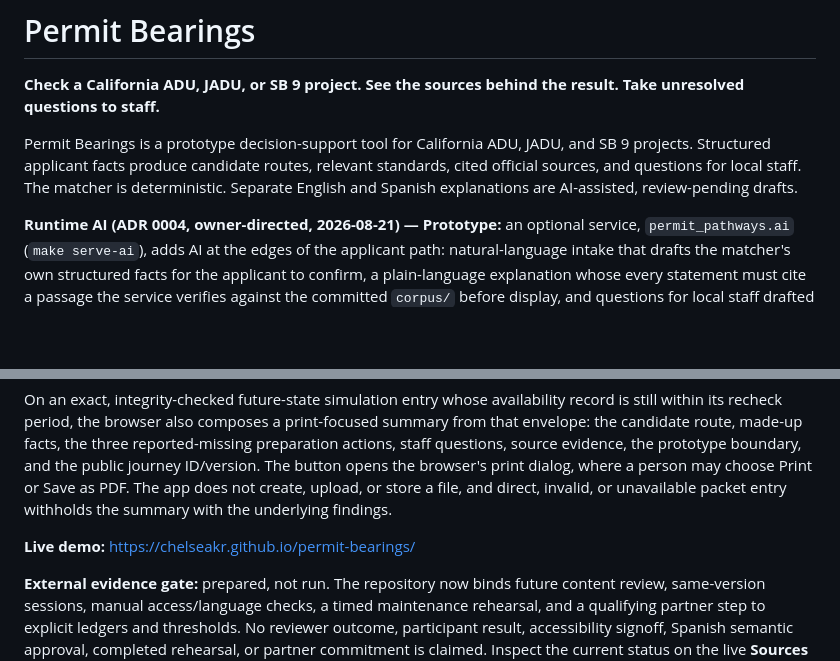
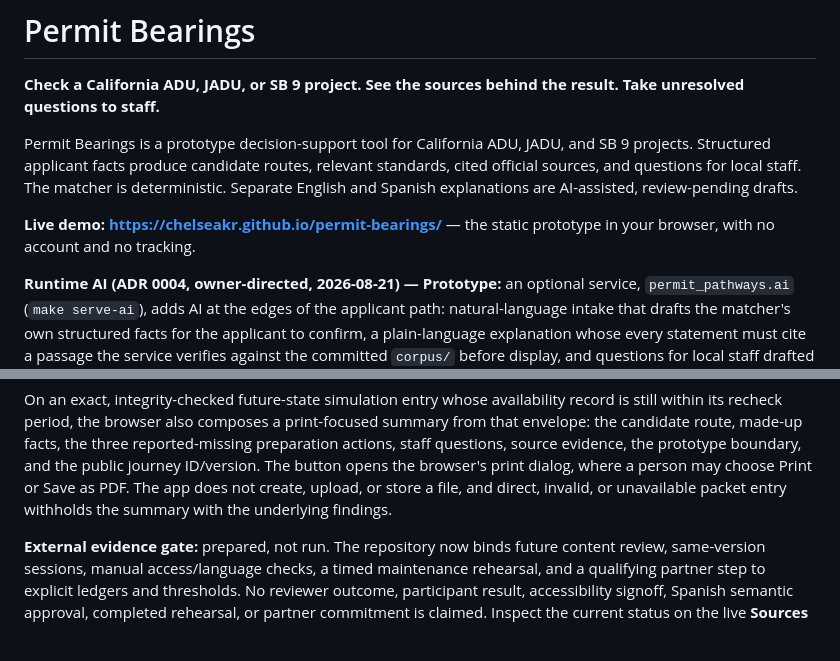
Before and after one commit to ChelseaKR/permit-bearings, a Markdown page: README.md, 2 parts joined by grey strips. Drawn GitHub-style; blank space fills up the shorter version.

```diff
--- a/README.md
+++ b/README.md
@@ -8,6 +8,9 @@ and SB 9 projects. Structured applicant facts produce candidate routes,
 relevant standards, cited official sources, and questions for local staff. The
 matcher is deterministic. Separate English and Spanish explanations are
 AI-assisted, review-pending drafts.
+
+**Live demo: <https://chelseakr.github.io/permit-bearings/>** — the static
+prototype in your browser, with no account and no tracking.
 
 **Runtime AI (ADR 0004, owner-directed, 2026-08-21) — Prototype:** an
 optional service, `permit_pathways.ai` (`make serve-ai`), adds AI at the
@@ -80,8 +83,6 @@ ID/version. The button opens the browser's print dialog, where a person may
 choose Print or Save as PDF. The app does not create, upload, or store a file,
 and direct, invalid, or unavailable packet entry withholds the summary with
 the underlying findings.
-
-**Live demo:** https://chelseakr.github.io/permit-bearings/
 
 **External evidence gate:** prepared, not run. The repository now binds future
 content review, same-version sessions, manual access/language checks, a timed
```
Also changed, not shown: CHANGELOG.md (+10 -0 lines).
